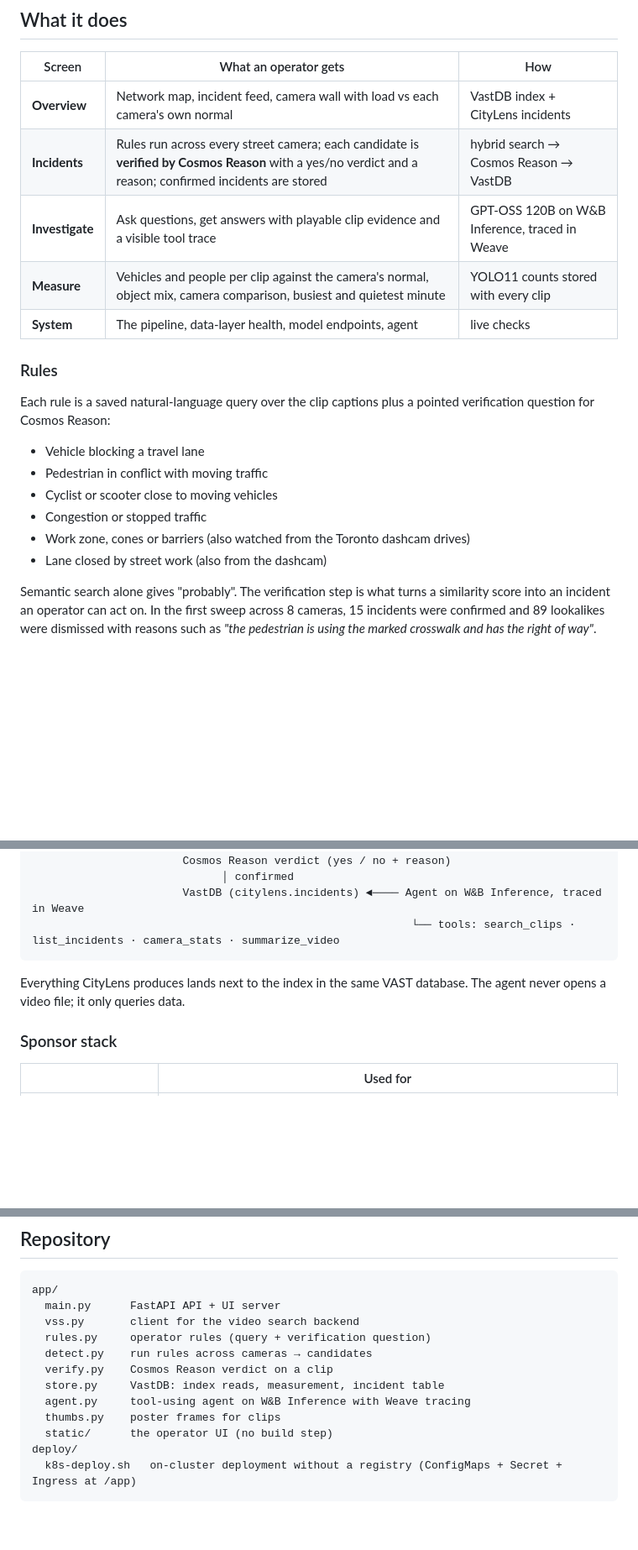
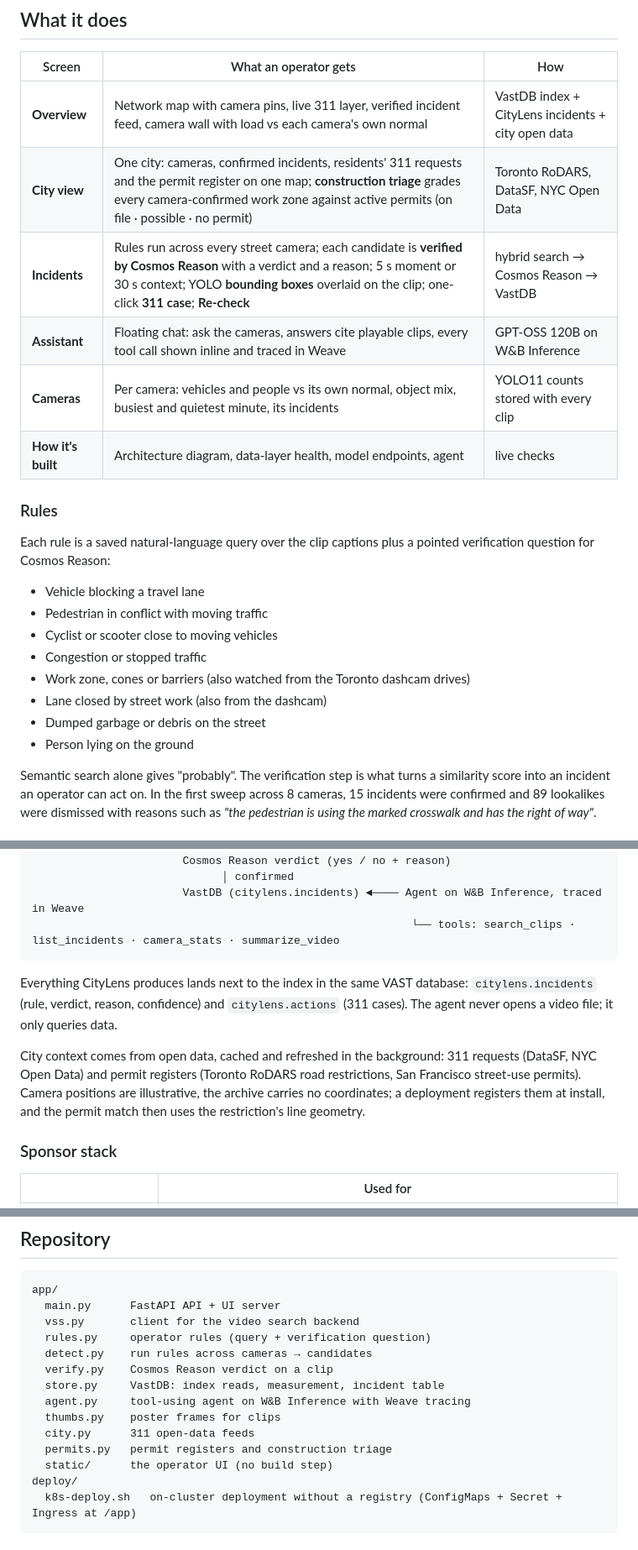
Before and after one commit to Kedar-K/citylens, a Markdown page: README.md, 3 parts joined by grey strips. Shown at 84% size. GitHub-like rendering; blank space fills up the shorter version.

Commit message:
README and demo script for the city view, triage, boxes and assistant

````diff
--- a/README.md
+++ b/README.md
@@ -8,11 +8,12 @@ A city has hundreds of traffic cameras and a handful of people watching them. Ci
 
 | Screen | What an operator gets | How |
 |---|---|---|
-| **Overview** | Network map, incident feed, camera wall with load vs each camera's own normal | VastDB index + CityLens incidents |
-| **Incidents** | Rules run across every street camera; each candidate is **verified by Cosmos Reason** with a yes/no verdict and a reason; confirmed incidents are stored | hybrid search → Cosmos Reason → VastDB |
-| **Investigate** | Ask questions, get answers with playable clip evidence and a visible tool trace | GPT-OSS 120B on W&B Inference, traced in Weave |
-| **Measure** | Vehicles and people per clip against the camera's normal, object mix, camera comparison, busiest and quietest minute | YOLO11 counts stored with every clip |
-| **System** | The pipeline, data-layer health, model endpoints, agent | live checks |
+| **Overview** | Network map with camera pins, live 311 layer, verified incident feed, camera wall with load vs each camera's own normal | VastDB index + CityLens incidents + city open data |
+| **City view** | One city: cameras, confirmed incidents, residents' 311 requests and the permit register on one map; **construction triage** grades every camera-confirmed work zone against active permits (on file · possible · no permit) | Toronto RoDARS, DataSF, NYC Open Data |
+| **Incidents** | Rules run across every street camera; each candidate is **verified by Cosmos Reason** with a verdict and a reason; 5 s moment or 30 s context; YOLO **bounding boxes** overlaid on the clip; one-click **311 case**; **Re-check** | hybrid search → Cosmos Reason → VastDB |
+| **Assistant** | Floating chat: ask the cameras, answers cite playable clips, every tool call shown inline and traced in Weave | GPT-OSS 120B on W&B Inference |
+| **Cameras** | Per camera: vehicles and people vs its own normal, object mix, busiest and quietest minute, its incidents | YOLO11 counts stored with every clip |
+| **How it's built** | Architecture diagram, data-layer health, model endpoints, agent | live checks |
 
 ### Rules
 
@@ -24,6 +25,8 @@ Each rule is a saved natural-language query over the clip captions plus a pointe
 - Congestion or stopped traffic
 - Work zone, cones or barriers (also watched from the Toronto dashcam drives)
 - Lane closed by street work (also from the dashcam)
+- Dumped garbage or debris on the street
+- Person lying on the ground
 
 Semantic search alone gives "probably". The verification step is what turns a similarity score into an incident an operator can act on. In the first sweep across 8 cameras, 15 incidents were confirmed and 89 lookalikes were dismissed with reasons such as *"the pedestrian is using the marked crosswalk and has the right of way"*.
 
@@ -44,7 +47,9 @@ Street cameras ─► VAST S3 ─► Segmenter ─► YOLO11 ─► Cosmos Reaso
                                                           └── tools: search_clips · list_incidents · camera_stats · summarize_video
 ```
 
-Everything CityLens produces lands next to the index in the same VAST database. The agent never opens a video file; it only queries data.
+Everything CityLens produces lands next to the index in the same VAST database: `citylens.incidents` (rule, verdict, reason, confidence) and `citylens.actions` (311 cases). The agent never opens a video file; it only queries data.
+
+City context comes from open data, cached and refreshed in the background: 311 requests (DataSF, NYC Open Data) and permit registers (Toronto RoDARS road restrictions, San Francisco street-use permits). Camera positions are illustrative, the archive carries no coordinates; a deployment registers them at install, and the permit match then uses the restriction's line geometry.
 
 ### Sponsor stack
 
@@ -69,6 +74,8 @@ app/
   store.py     VastDB: index reads, measurement, incident table
   agent.py     tool-using agent on W&B Inference with Weave tracing
   thumbs.py    poster frames for clips
+  city.py      311 open-data feeds
+  permits.py   permit registers and construction triage
   static/      the operator UI (no build step)
 deploy/
   k8s-deploy.sh   on-cluster deployment without a registry (ConfigMaps + Secret + Ingress at /app)
````
Also changed, not shown: docs/DEMO.md (+6 -6 lines).
